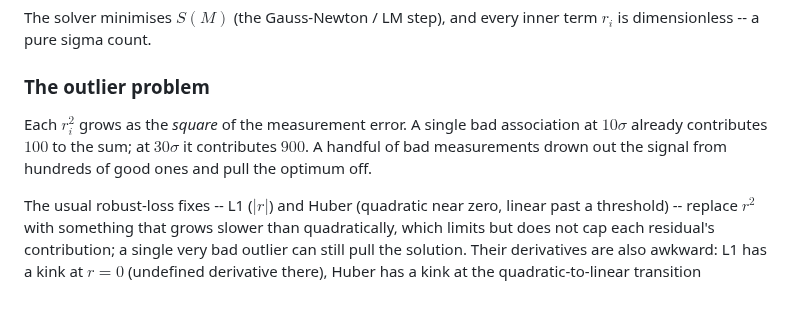
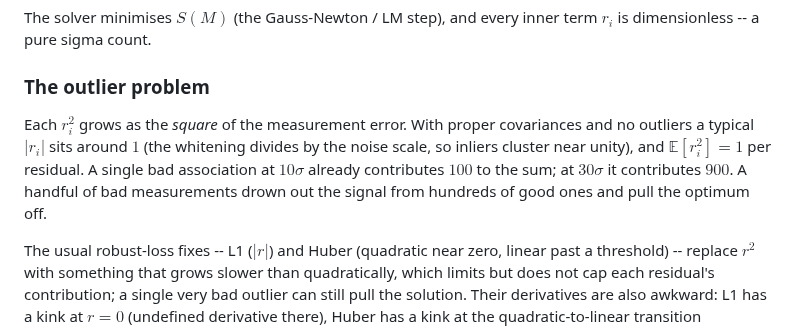
Before and after one commit to harakas/arael, a Markdown page: docs/SLAM.md, the part around the change. Drawn GitHub-style; blank space fills up the shorter version.

```diff
--- a/docs/SLAM.md
+++ b/docs/SLAM.md
@@ -566,7 +566,7 @@ The solver minimises $S(M)$ (the Gauss-Newton / LM step), and every inner term $
 
 ### The outlier problem
 
-Each $r_i^2$ grows as the *square* of the measurement error. A single bad association at $10\sigma$ already contributes $100$ to the sum; at $30\sigma$ it contributes $900$. A handful of bad measurements drown out the signal from hundreds of good ones and pull the optimum off.
+Each $r_i^2$ grows as the *square* of the measurement error. With proper covariances and no outliers a typical $|r_i|$ sits around $1$ (the whitening divides by the noise scale, so inliers cluster near unity), and $\mathbb{E}[r_i^2] = 1$ per residual. A single bad association at $10\sigma$ already contributes $100$ to the sum; at $30\sigma$ it contributes $900$. A handful of bad measurements drown out the signal from hundreds of good ones and pull the optimum off.
 
 The usual robust-loss fixes -- L1 ($|r|$) and Huber (quadratic near zero, linear past a threshold) -- replace $r^2$ with something that grows slower than quadratically, which limits but does not cap each residual's contribution; a single very bad outlier can still pull the solution. Their derivatives are also awkward: L1 has a kink at $r = 0$ (undefined derivative there), Huber has a kink at the quadratic-to-linear transition (continuous but not smooth), and Gauss-Newton wants a smooth Jacobian. We want a loss that is both fully bounded and smooth everywhere.
 
```
Also changed, not shown: README.md (+1 -1 lines).
